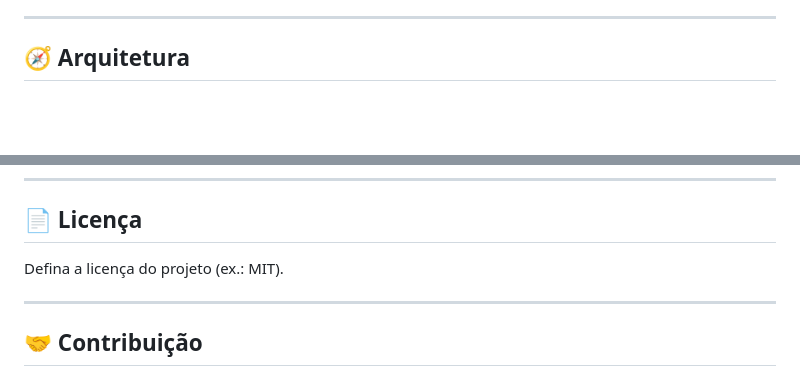
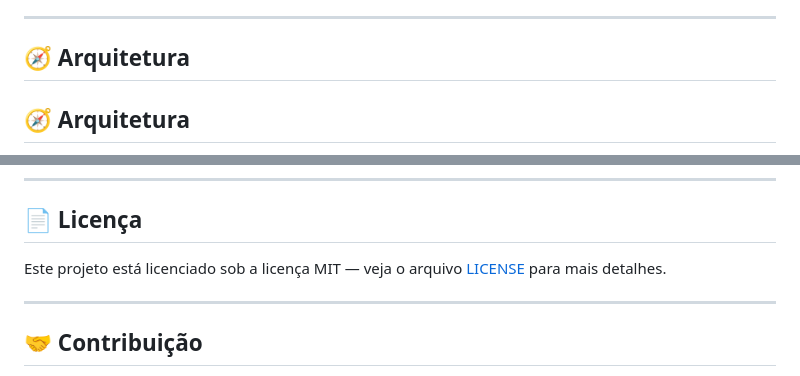
Before and after one commit to Geova20/chat-humano-jt-express, a Markdown page: README.md, 2 parts joined by grey strips. GitHub-like rendering; blank space fills up the shorter version.

````diff
--- a/README.md
+++ b/README.md
@@ -57,5 +57,7 @@ Este repositório nasce após observar **falhas de comunicação** no atendiment
 
 ## 🧭 Arquitetura
 
+## 🧭 Arquitetura
+
 ```mermaid
 flowchart LR
@@ -265,7 +267,7 @@ services:
 
 ## 📄 Licença
 
-Defina a licença do projeto (ex.: MIT).
+Este projeto está licenciado sob a licença MIT — veja o arquivo [LICENSE](LICENSE) para mais detalhes.
 
 ---
 
````
Also changed, not shown: other parts of README.md (+7 -7 lines).
